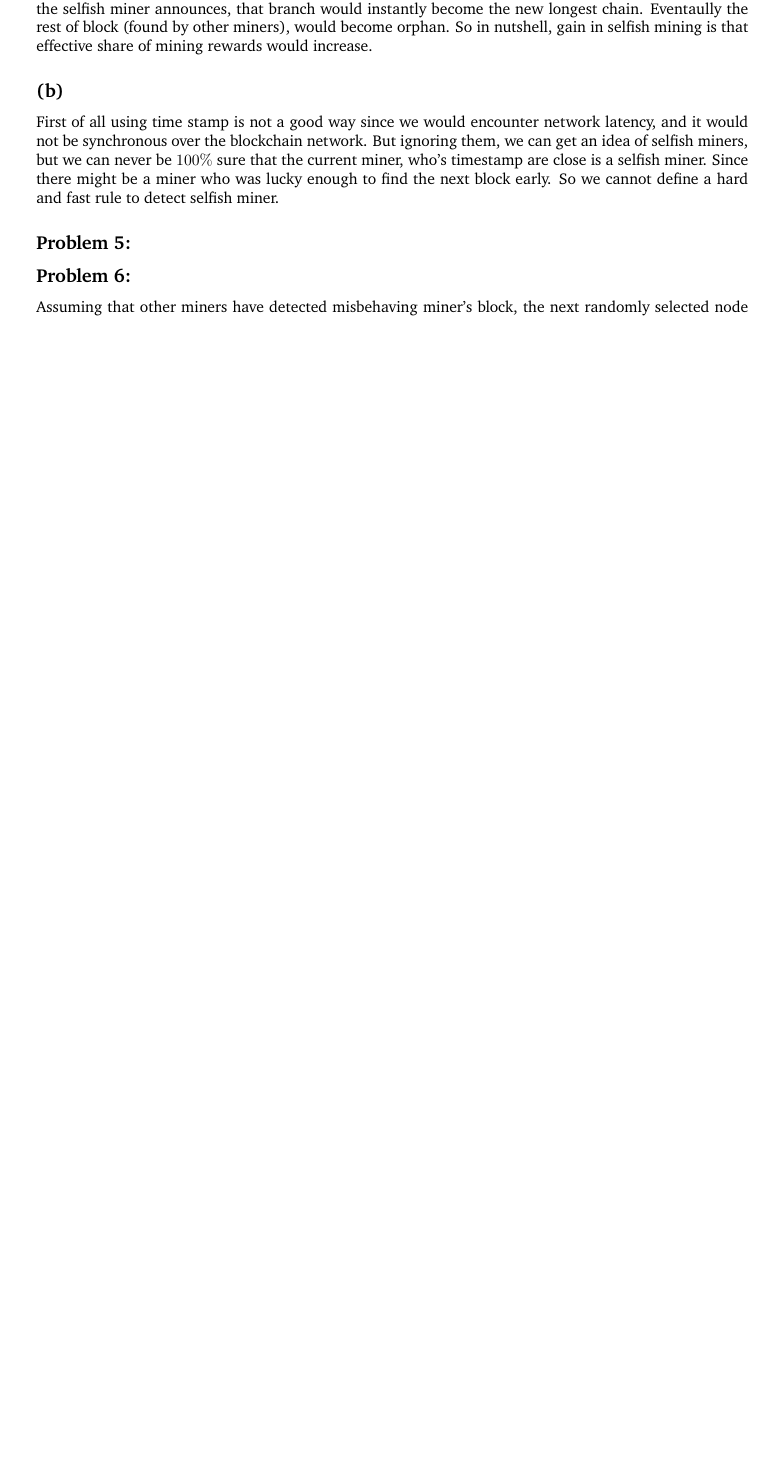
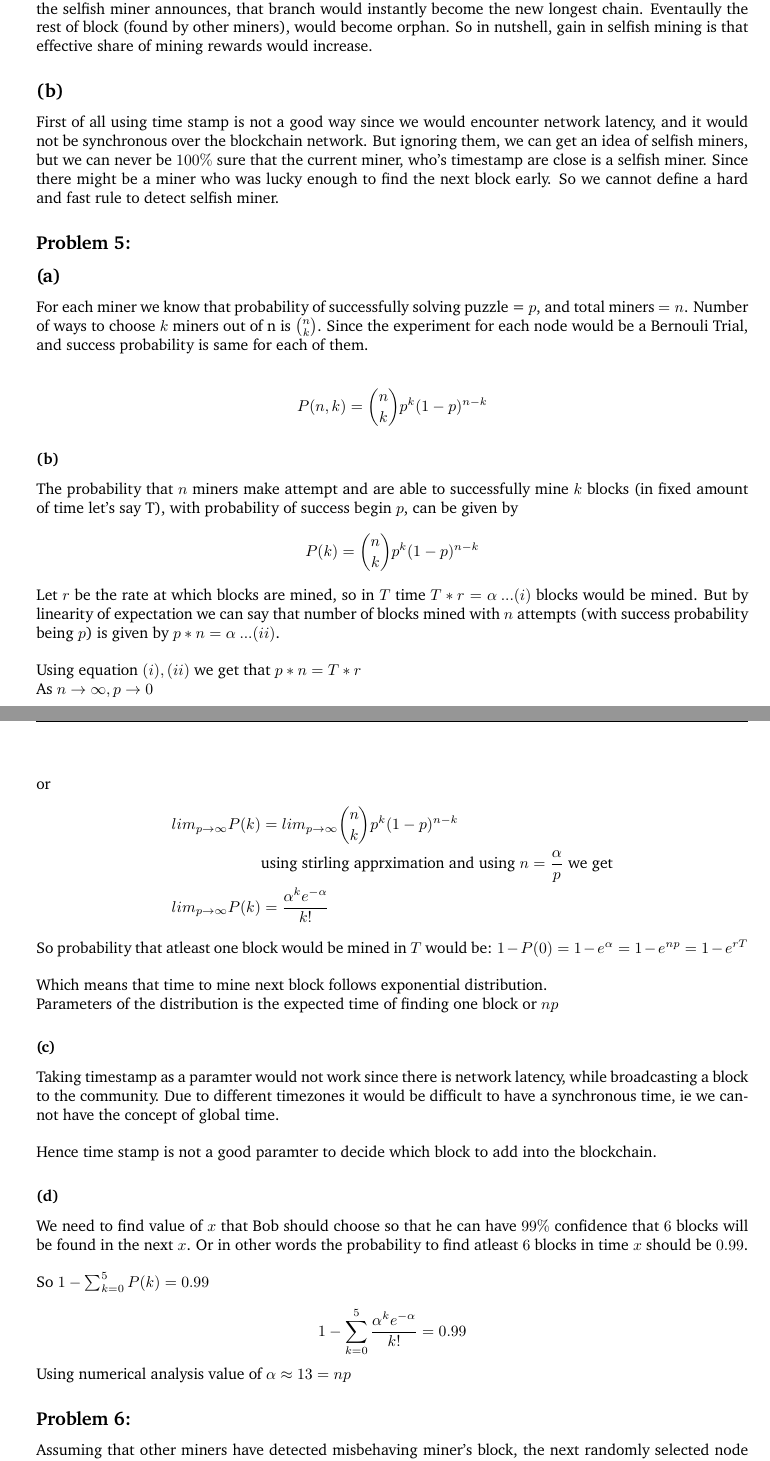
Before and after one commit to raghukul01/blockchain_projects, a LaTeX document (midsem/sol.tex): part of page 4 of 6 before the commit and two parts of pages 4 and 5 of 7 after it, the two joined at a grey line, cut so that both start at the same text, the shorter picture padded with empty space. Compiled offline with pdfLaTeX.

Commit message:
[Midsem]: final commit

```diff
--- a/midsem/sol.tex
+++ b/midsem/sol.tex
@@ -260,8 +260,51 @@ might be a miner who was lucky enough to find the next block early. So we cannot
 selfish miner.
 
 
+
+
 \subsection*{Problem 5:}
+\subsection*{(a)}
+For each miner we know that probability of successfully solving puzzle = $p$, and total miners $=n$.
+Number of ways to choose $k$ miners out of n is $n\choose k$.
+Since the experiment for each node would be a Bernouli Trial, and success probability is same for each of them. \\
 
+$$P(n,k) = {n\choose k}p^k(1-p)^{n-k}$$
+
+\subsubsection*{(b)}
+The probability that $n$ miners make attempt and are able to successfully mine $k$ blocks
+(in fixed amount of time let's say T), with probability of success begin $p$, can be given by
+$$P(k) = {n\choose k}p^k(1-p)^{n-k}$$
+Let $r$ be the rate at which blocks are mined, so in $T$ time $T*r = \alpha \:...(i)$  blocks would be mined.
+But by linearity of expectation we can say that number of blocks mined with $n$ attempts
+(with success probability being $p$) is given by $p*n = \alpha \: ...(ii)$. \\
+
+Using equation $(i), (ii)$ we get that $p*n = T*r$ \\
+As $n \to \infty, p\to 0$ \\
+or
+\begin{align*}
+    lim_{p\to \infty} P(k) &= lim_{p\to \infty} {n\choose k}p^k(1-p)^{n-k} \\
+    & \text{using stirling apprximation and using $n = \frac{\alpha}{p}$ we get} \\
+    lim_{p\to \infty} P(k) &= \dfrac{\alpha^ke^{-\alpha}}{k!}
+\end{align*}
+So probability that atleast one block would be mined in $T$ would be: $1-P(0) = 1 - e^\alpha = 1-e^{np} = 1 - e^{rT}$\\
+
+Which means that time to mine next block follows exponential distribution. \\
+Parameters of the distribution is the expected time of finding one block or $np$
+
+\subsubsection*{(c)}
+Taking timestamp as a paramter would not work since there is network latency, while broadcasting a block to
+the community. Due to different timezones it would be difficult to have a synchronous time, ie we cannot have
+the concept of global time. \\
+
+Hence time stamp is not a good paramter to decide which block to add into the blockchain.
+
+\subsubsection*{(d)}
+We need to find value of $x$ that Bob should choose so that he can have $99\%$ confidence that $6$ blocks will be
+found in the next $x$. Or in other words the probability to find atleast $6$ blocks in time $x$ should be $0.99$. \\
+
+So $1 - \sum_{k=0}^{5}P(k) = 0.99$ \\
+$$1 - \sum_{k=0}^{5} \dfrac{\alpha^k e^{-\alpha}}{k!} = 0.99$$
+Using numerical analysis value of $\alpha \approx 13 = np$
 
 \subsection*{Problem 6:}
 Assuming that other miners have detected misbehaving miner's block, the next randomly selected node can
```
Also changed, not shown: midsem/sol.pdf.
